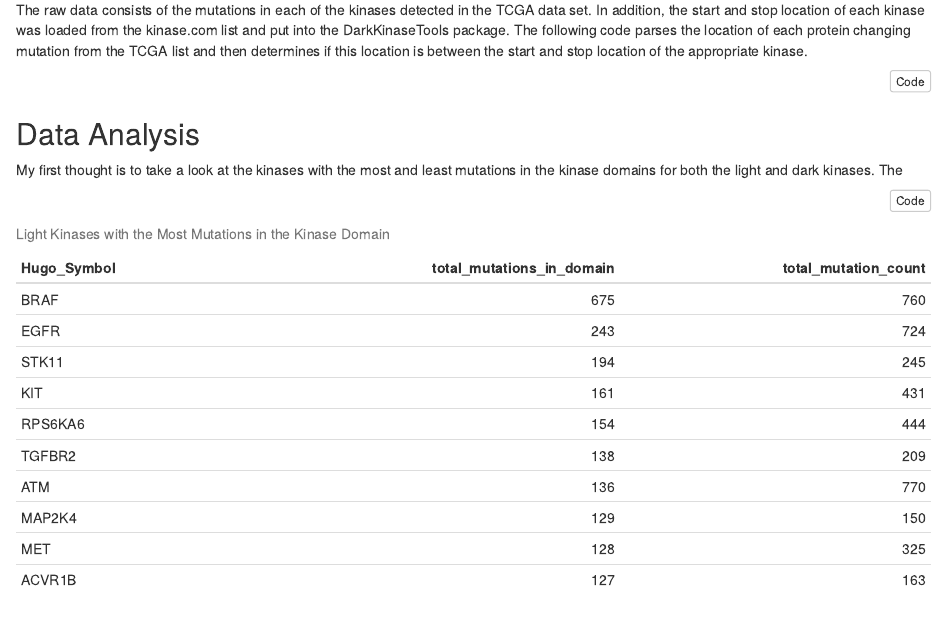
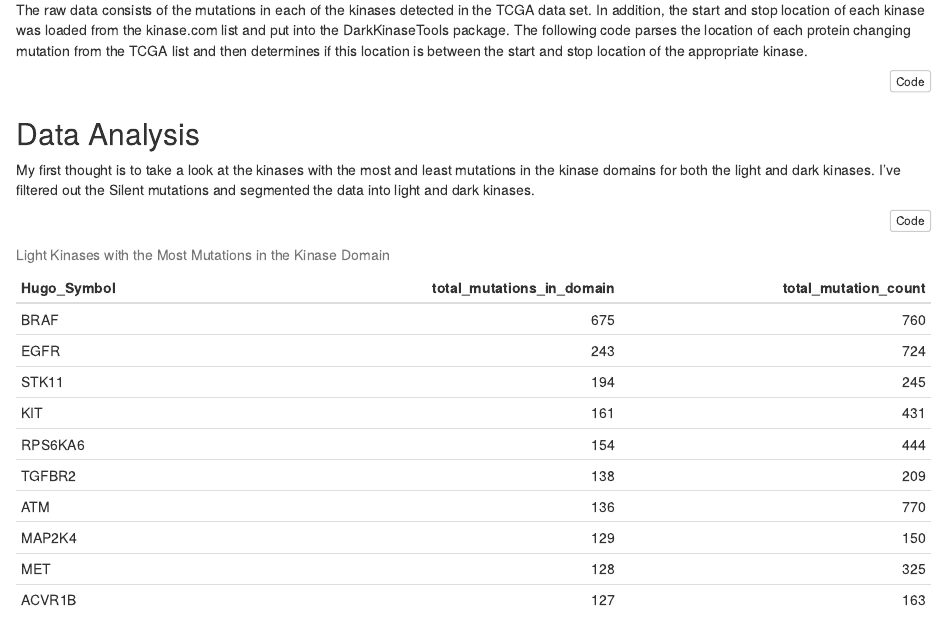
Before and after one commit to IDG-Kinase/TCGA_Kinase_Analysis, an R Markdown document (mutant_location/Kinase_mutation_location.Rmd): the page in a window 1100 px wide, from 160 px down. The pictures show the output file mutant_location/Kinase_mutation_location.html that the author committed with the source, opened offline.

Commit message:
text updates

````diff
--- a/mutant_location/Kinase_mutation_location.Rmd
+++ b/mutant_location/Kinase_mutation_location.Rmd
@@ -58,7 +58,7 @@ for (row_num in 1:dim(kinase_MAF)[1]) {
 
 ##Data Analysis
 
-My first thought is to take a look at the kinases with the most and least mutations in the kinase domains for both the light and dark kinases. The
+My first thought is to take a look at the kinases with the most and least mutations in the kinase domains for both the light and dark kinases. I've filtered out the Silent mutations and segmented the data into light and dark kinases.
 
 ```{r top_hits_calc}
 top_dark_kinases = kinase_MAF %>%
````
Also changed, not shown: mutant_location/Kinase_mutation_location.html.
